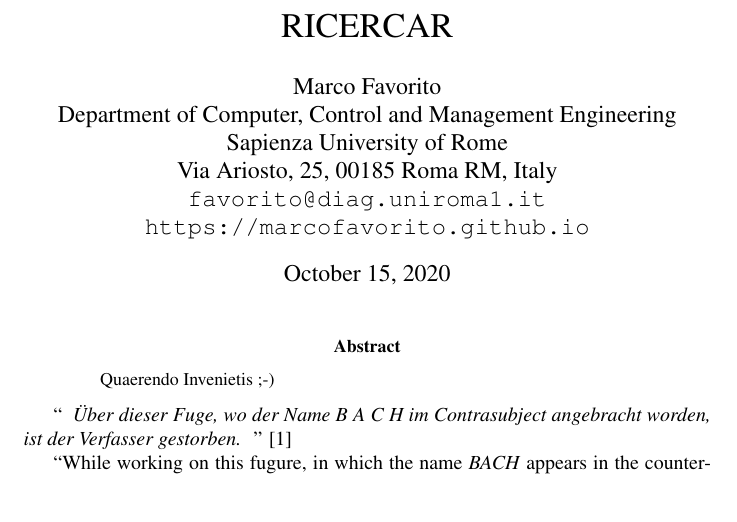
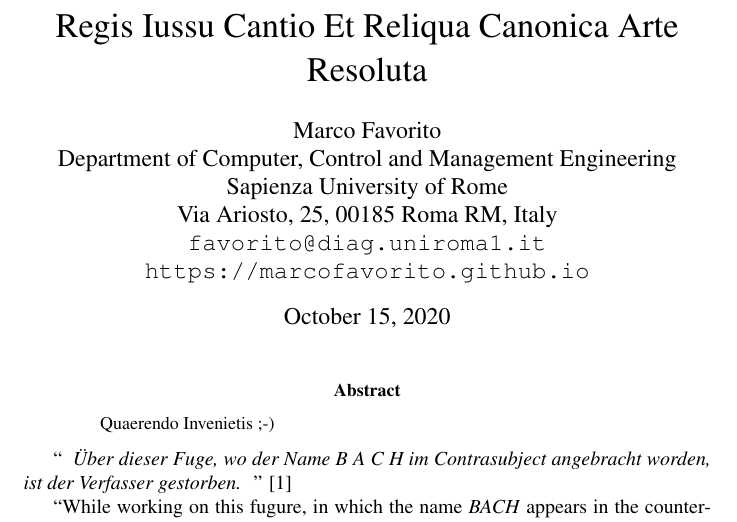
Before and after one commit to marcofavorito/latex-template, a LaTeX paper (main.tex): part of the page, cut at the place of the change, the shorter picture padded with empty space. Compiled offline with pdfLaTeX.

Commit message:
minor change

```diff
--- a/main.tex
+++ b/main.tex
@@ -23,6 +23,7 @@
 \usepackage{amssymb}
 \usepackage{stmaryrd}
 \usepackage{amsmath}
+\usepackage{mathtools}
 \usepackage{nameref}
 \usepackage{tikz}
 \usetikzlibrary{automata, positioning, arrows}
@@ -42,7 +43,7 @@
 \newtheorem{definition}{Definition}
 \newtheorem{corollary}{Corollary}
 
-\title{RICERCAR}
+\title{Regis Iussu Cantio Et Reliqua Canonica Arte Resoluta}
 
 \author{
     Marco Favorito\\
```
